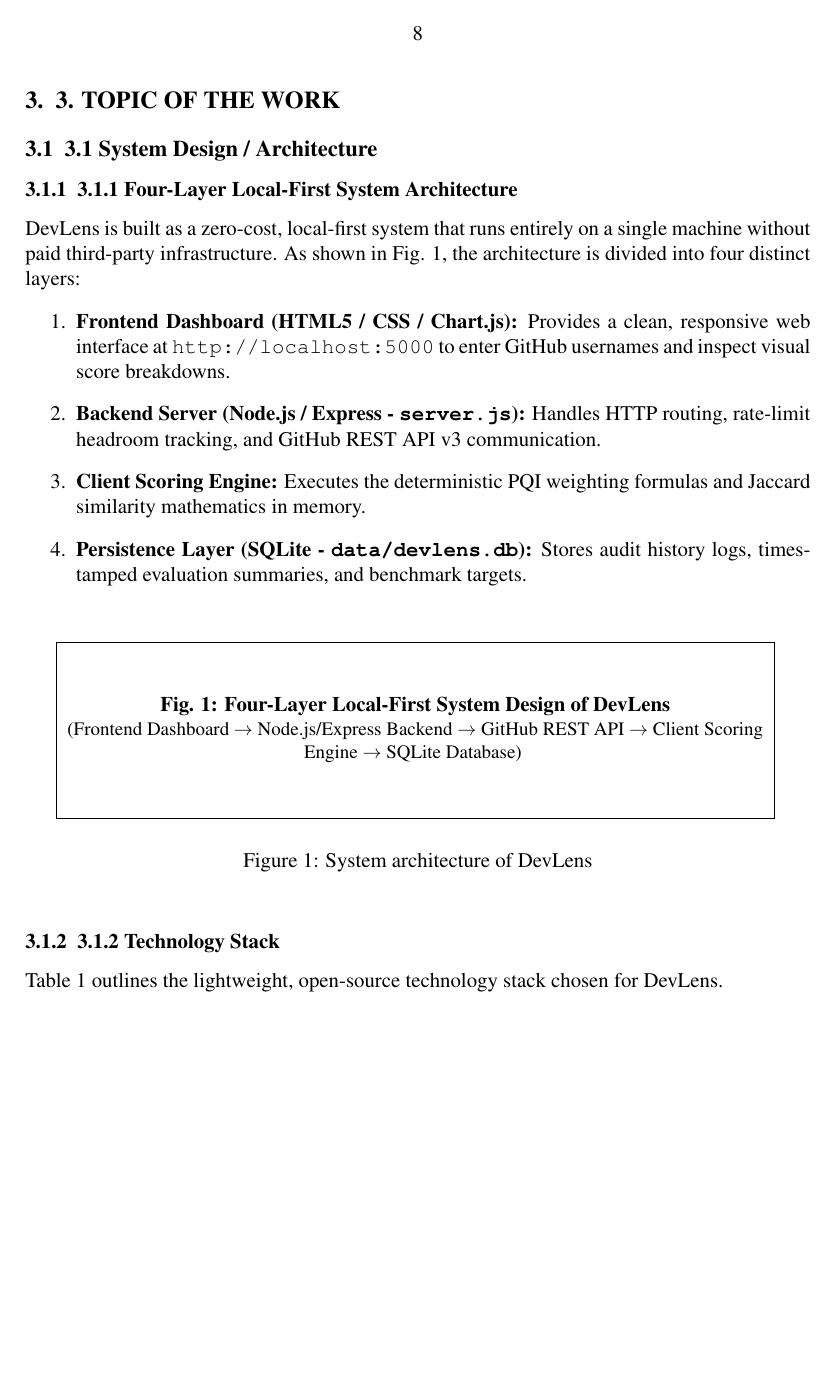
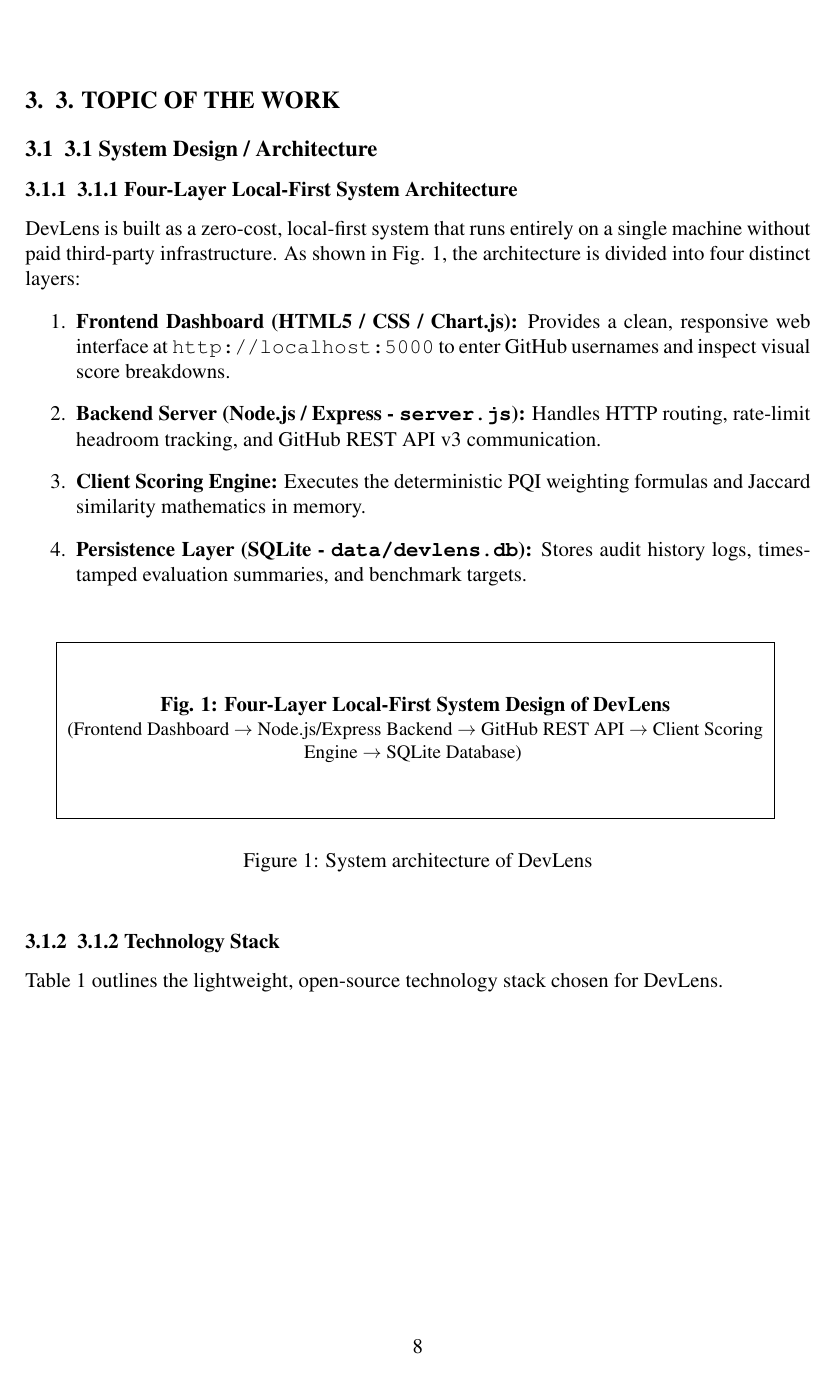
Before and after one commit to aditilande08/devlens-ai, a LaTeX document (DevLens_AI_Capstone_Phase_1_Report_19Pages.tex): page 8 of 20. Compiled offline with pdfLaTeX.

Commit message:
docs(report): move page numbering to bottom center of page in LaTeX template

```diff
--- a/DevLens_AI_Capstone_Phase_1_Report_19Pages.tex
+++ b/DevLens_AI_Capstone_Phase_1_Report_19Pages.tex
@@ -16,11 +16,12 @@
 \usepackage{fancyhdr}
 \usepackage{caption}
 
-% --- Page Numbering on Top Center as per Reference PDF ---
+% --- Page Numbering on Bottom Center ---
 \pagestyle{fancy}
 \fancyhf{}
-\chead{\thepage}
+\cfoot{\thepage}
 \renewcommand{\headrulewidth}{0pt}
+\renewcommand{\footrulewidth}{0pt}
 
 % --- Section Headings Formatting ---
 \titleformat{\section}{\fontsize{14pt}{16pt}\bfseries}{\thesection.}{0.5em}{}
```
